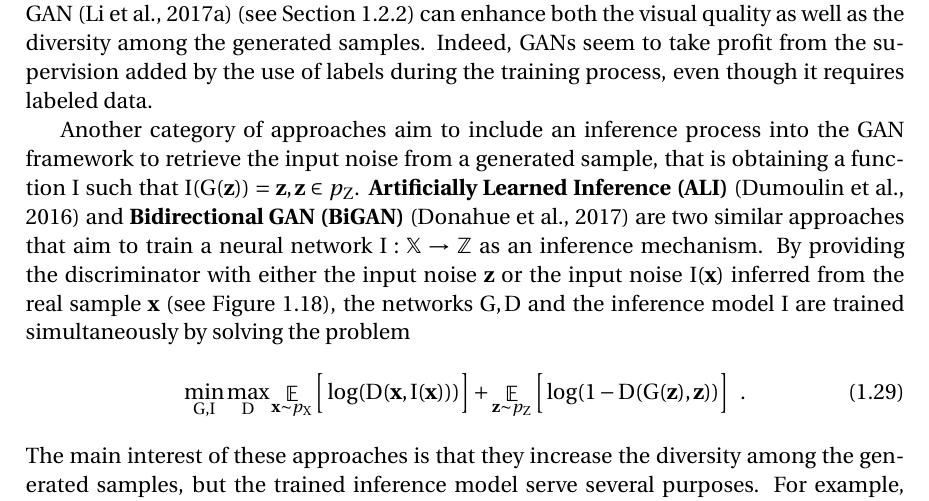
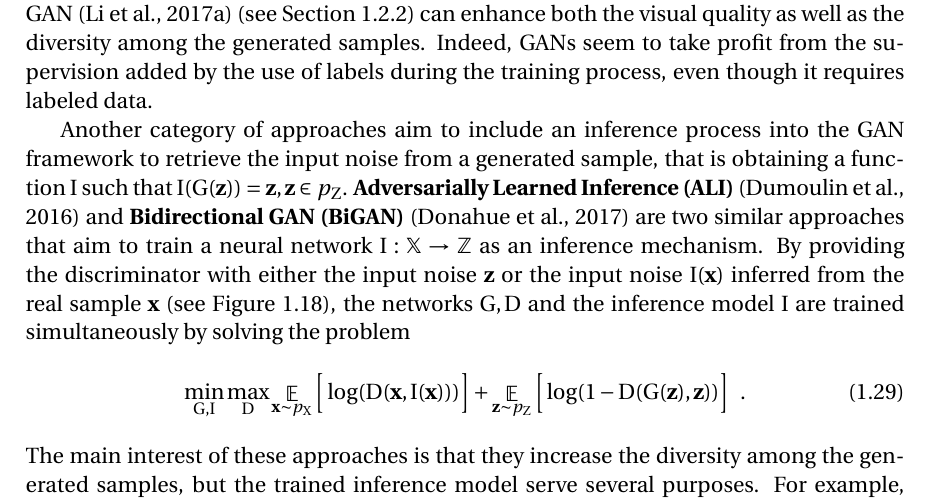
Before and after one commit to cyprienruffino/phd_thesis, a LaTeX thesis (manuscrit.tex, which reads chapters/chapter1.tex): part of page 50 of 139, cut so that both start at the same text. Compiled offline with pdfLaTeX.

Commit message:
txs auto checkin

```diff
--- a/chapters/chapter1.tex
+++ b/chapters/chapter1.tex
@@ -521,7 +521,7 @@ Another common design approach for both stabilizing the training process and inc
 
 Training a \ac{GAN} in a supervised way with conditioning approaches such as Conditional GAN \citep{Mirza2014}, Auxiliary Classifier GAN \citep{Odena2016} or TripleGAN \citep{Li2017} (see Section \ref{subs:CGAN}) can enhance both the visual quality as well as the diversity among the generated samples. Indeed, GANs seem to take profit from the supervision added by the use of labels during the training process, even though it requires labeled data.
 
-Another category of approaches aim to include an inference process into the GAN framework to retrieve the input noise from a generated sample, that is obtaining a function $I$ such that $I(\G(\vz)) = \vz, \vz \in \p{Z}$. \textbf{Artificially Learned Inference (ALI)} \citep{Dumoulin2016} and \textbf{Bidirectional GAN (BiGAN)} \citep{Donahue2017} are two similar approaches that aim to train a neural network $I: \spaceX \rightarrow \spaceZ$ as an inference mechanism. By providing the discriminator with either the input noise $\vz$ or the input noise $I(\vx)$ inferred from the real sample $\vx$ (see Figure \ref{fig:ali}), the networks $G, D$ and the inference model $I$ are trained simultaneously by solving the problem
+Another category of approaches aim to include an inference process into the GAN framework to retrieve the input noise from a generated sample, that is obtaining a function $I$ such that $I(\G(\vz)) = \vz, \vz \in \p{Z}$. \textbf{Adversarially Learned Inference (ALI)} \citep{Dumoulin2016} and \textbf{Bidirectional GAN (BiGAN)} \citep{Donahue2017} are two similar approaches that aim to train a neural network $I: \spaceX \rightarrow \spaceZ$ as an inference mechanism. By providing the discriminator with either the input noise $\vz$ or the input noise $I(\vx)$ inferred from the real sample $\vx$ (see Figure \ref{fig:ali}), the networks $G, D$ and the inference model $I$ are trained simultaneously by solving the problem
 %
 \begin{equation}
 		\min_{\G,I}\max_\D \esp{\vx \sim \p{X}} \Big[\log(\D(\vx, I(\vx)))\Big] + \esp{\vz\sim\p{Z}} \Big[\log(1-\D(\G(\vz), \vz))\Big]\enspace.
```
